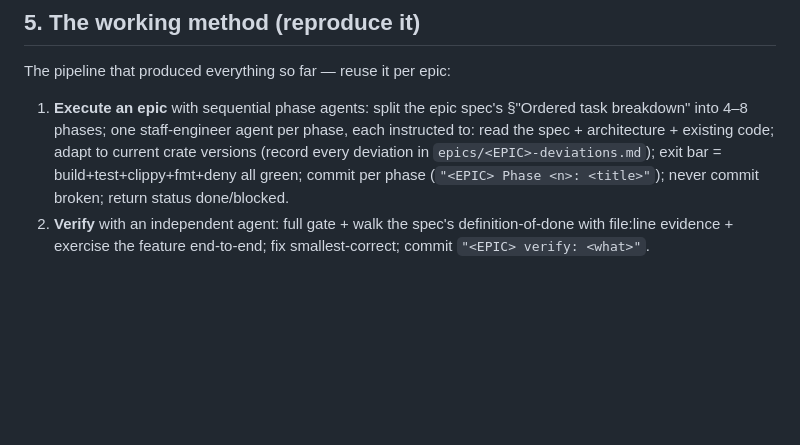
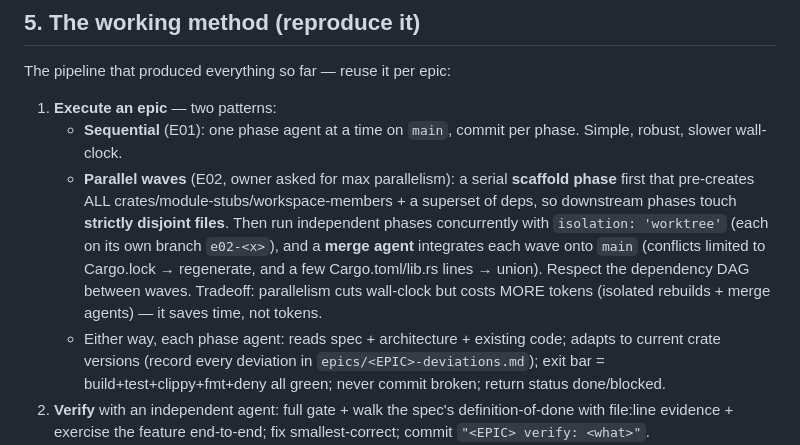
Before and after one commit to thepixelabs/lightbox, a Markdown page: docs/plan/03-handoff.md, the part around the change. Rendered like a GitHub page; blank space fills up the shorter version.

Commit message:
Handoff: document parallel-wave execution pattern (worktree isolation + merge agents)
Co-Authored-By: Claude Opus 4.8 (1M context) <noreply@anthropic.com>

```diff
--- a/docs/plan/03-handoff.md
+++ b/docs/plan/03-handoff.md
@@ -66,7 +66,10 @@ cargo xtask exit-drill                  # kill -9 crash-safety drill
 
 The pipeline that produced everything so far — reuse it per epic:
 
-1. **Execute an epic** with sequential phase agents: split the epic spec's §"Ordered task breakdown" into 4–8 phases; one staff-engineer agent per phase, each instructed to: read the spec + architecture + existing code; adapt to current crate versions (record every deviation in `epics/<EPIC>-deviations.md`); exit bar = build+test+clippy+fmt+deny all green; commit per phase (`"<EPIC> Phase <n>: <title>"`); never commit broken; return status done/blocked.
+1. **Execute an epic** — two patterns:
+   - **Sequential** (E01): one phase agent at a time on `main`, commit per phase. Simple, robust, slower wall-clock.
+   - **Parallel waves** (E02, owner asked for max parallelism): a serial **scaffold phase** first that pre-creates ALL crates/module-stubs/workspace-members + a superset of deps, so downstream phases touch **strictly disjoint files**. Then run independent phases concurrently with `isolation: 'worktree'` (each on its own branch `e02-<x>`), and a **merge agent** integrates each wave onto `main` (conflicts limited to Cargo.lock → regenerate, and a few Cargo.toml/lib.rs lines → union). Respect the dependency DAG between waves. Tradeoff: parallelism cuts wall-clock but costs MORE tokens (isolated rebuilds + merge agents) — it saves time, not tokens.
+   - Either way, each phase agent: reads spec + architecture + existing code; adapts to current crate versions (record every deviation in `epics/<EPIC>-deviations.md`); exit bar = build+test+clippy+fmt+deny all green; never commit broken; return status done/blocked.
 2. **Verify** with an independent agent: full gate + walk the spec's definition-of-done with file:line evidence + exercise the feature end-to-end; fix smallest-correct; commit `"<EPIC> verify: <what>"`.
 3. **Plan changes** (scope/feature changes) go through governance: amend `00-mandate.md` (versioned note) → architect agent revises `01-architecture.md` → CTO agent reviews (loop on blocking issues, ≤3 rounds) → spec agents write/rewrite affected `epics/*.md` → record in `02-approval.md`. Mind the race: **commit mandate edits before launching the review**, and verify the reviewer saw the latest mandate.
 4. Agent personas that worked: `system-architect` (design/revision), `cto` (approval), general staff-engineer prompts (specs + implementation). Structured-output schemas on every agent keep results machine-usable.
```
